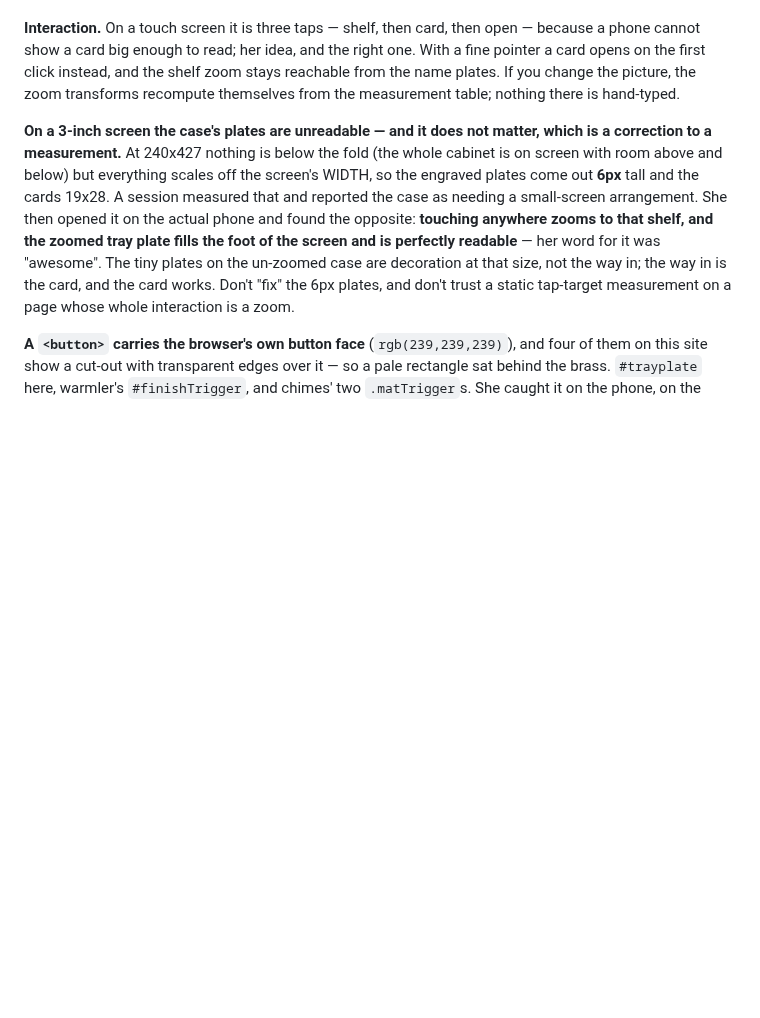
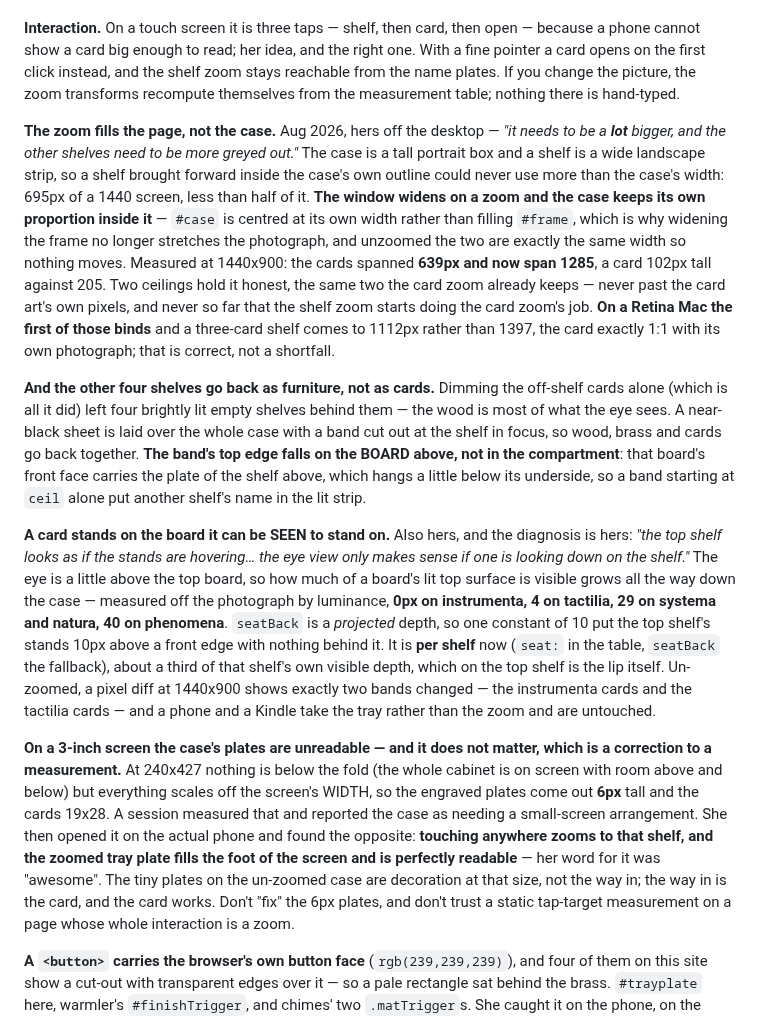
Before and after one commit to arryana/legendary-souffle-5af442, a Markdown page: CLAUDE.md, the part around the change. Rendered like a GitHub page; blank space fills up the shorter version.

Commit message:
Record the case's bigger zoom, its darker surround and the per-shelf card seating

```diff
--- a/CLAUDE.md
+++ b/CLAUDE.md
@@ -677,6 +677,40 @@ pointer a card opens on the first click instead, and the shelf zoom stays reacha
 name plates. If you change the picture, the zoom transforms recompute themselves from the
 measurement table; nothing there is hand-typed.
 
+**The zoom fills the page, not the case.** Aug 2026, hers off the desktop — *"it needs to be
+a **lot** bigger, and the other shelves need to be more greyed out."* The case is a tall
+portrait box and a shelf is a wide landscape strip, so a shelf brought forward inside the
+case's own outline could never use more than the case's width: 695px of a 1440 screen,
+less than half of it. **The window widens on a zoom and the case keeps its own proportion
+inside it** — `#case` is centred at its own width rather than filling `#frame`, which is
+why widening the frame no longer stretches the photograph, and unzoomed the two are exactly
+the same width so nothing moves. Measured at 1440x900: the cards spanned **639px and now
+span 1285**, a card 102px tall against 205. Two ceilings hold it honest, the same two the
+card zoom already keeps — never past the card art's own pixels, and never so far that the
+shelf zoom starts doing the card zoom's job. **On a Retina Mac the first of those binds**
+and a three-card shelf comes to 1112px rather than 1397, the card exactly 1:1 with its own
+photograph; that is correct, not a shortfall.
+
+**And the other four shelves go back as furniture, not as cards.** Dimming the off-shelf
+cards alone (which is all it did) left four brightly lit empty shelves behind them — the
+wood is most of what the eye sees. A near-black sheet is laid over the whole case with a
+band cut out at the shelf in focus, so wood, brass and cards go back together. **The band's
+top edge falls on the BOARD above, not in the compartment**: that board's front face carries
+the plate of the shelf above, which hangs a little below its underside, so a band starting
+at `ceil` alone put another shelf's name in the lit strip.
+
+**A card stands on the board it can be SEEN to stand on.** Also hers, and the diagnosis is
+hers: *"the top shelf looks as if the stands are hovering… the eye view only makes sense if
+one is looking down on the shelf."* The eye is a little above the top board, so how much of
+a board's lit top surface is visible grows all the way down the case — measured off the
+photograph by luminance, **0px on instrumenta, 4 on tactilia, 29 on systema and natura, 40
+on phenomena**. `seatBack` is a *projected* depth, so one constant of 10 put the top shelf's
+stands 10px above a front edge with nothing behind it. It is **per shelf** now (`seat:` in
+the table, `seatBack` the fallback), about a third of that shelf's own visible depth, which
+on the top shelf is the lip itself. Un-zoomed, a pixel diff at 1440x900 shows exactly two
+bands changed — the instrumenta cards and the tactilia cards — and a phone and a Kindle take
+the tray rather than the zoom and are untouched.
+
 **On a 3-inch screen the case's plates are unreadable — and it does not matter, which is a
 correction to a measurement.** At 240x427 nothing is below the fold (the whole cabinet is on
 screen with room above and below) but everything scales off the screen's WIDTH, so the engraved
```
